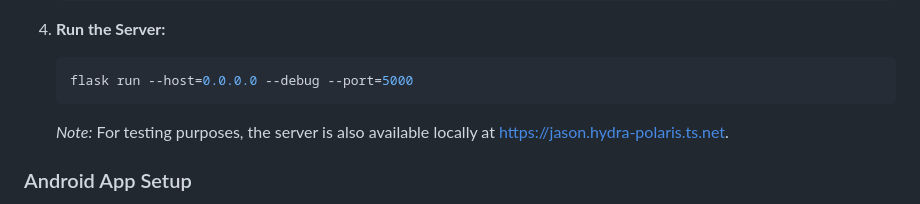
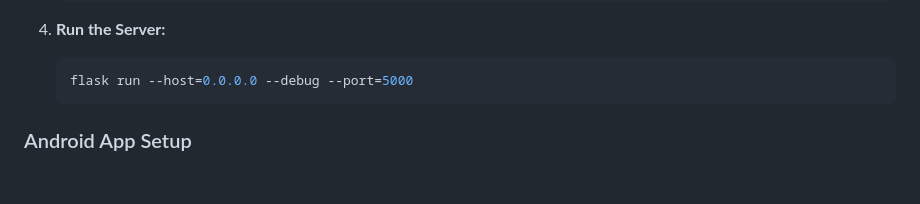
Before and after one commit to sargonradiyeh/Android-Network-Cell-Analyzer, a Markdown page: README.md, the part around the change. Drawn GitHub-style; blank space fills up the shorter version.

````diff
--- a/README.md
+++ b/README.md
@@ -77,7 +77,6 @@ The project is divided into two main components:
    ```bash
    flask run --host=0.0.0.0 --debug --port=5000
    ```
-   *Note:* For testing purposes, the server is also available locally at [https://jason.hydra-polaris.ts.net](https://jason.hydra-polaris.ts.net).
 
 ### Android App Setup
 
````
